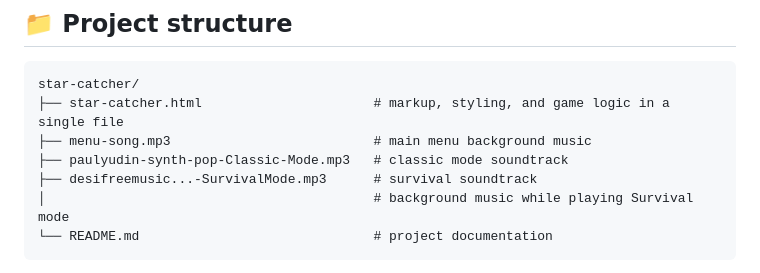
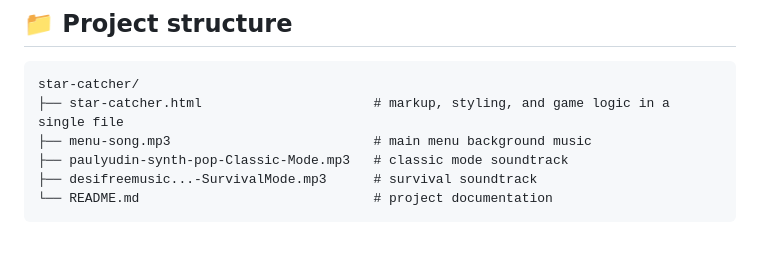
Before and after one commit to Federico19-1/Start-Catcher, a Markdown page: README.md, the part around the change. Drawn GitHub-style; blank space fills up the shorter version.

Commit message:
fixed README issues

````diff
--- a/README.md
+++ b/README.md
@@ -43,7 +43,6 @@ star-catcher/
 ├── menu-song.mp3                          # main menu background music
 ├── paulyudin-synth-pop-Classic-Mode.mp3   # classic mode soundtrack
 ├── desifreemusic...-SurvivalMode.mp3      # survival soundtrack
-│                                          # background music while playing Survival mode
 └── README.md                              # project documentation
 ```
 
````
